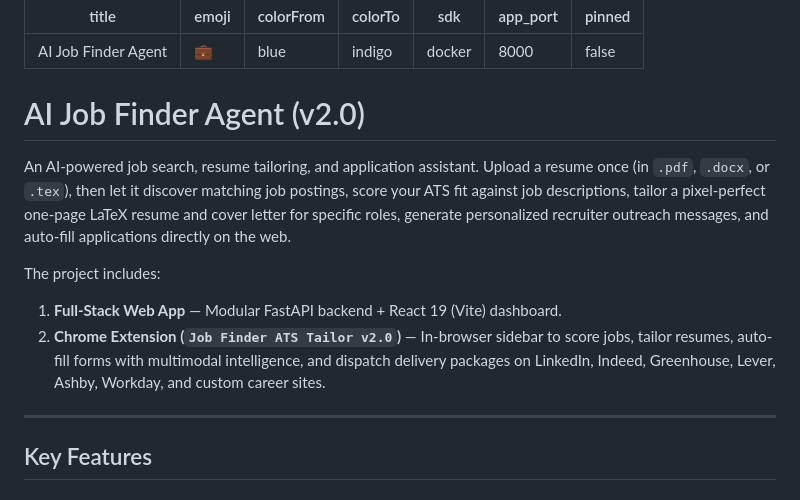
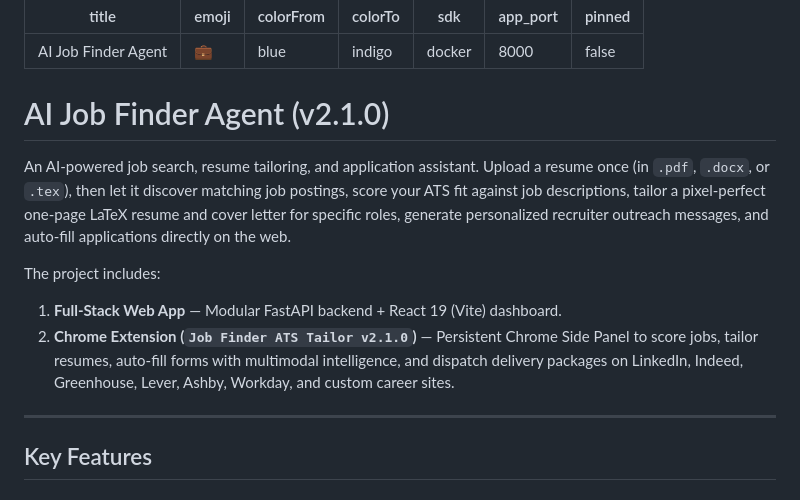
Before and after one commit to AkhilBaja3005/job-finder, a Markdown page: README.md, the part around one of its changes. Drawn GitHub-style.

```diff
--- a/README.md
+++ b/README.md
@@ -8,13 +8,13 @@ app_port: 8000
 pinned: false
 ---
 
-# AI Job Finder Agent (v2.0)
+# AI Job Finder Agent (v2.1.0)
 
 An AI-powered job search, resume tailoring, and application assistant. Upload a resume once (in `.pdf`, `.docx`, or `.tex`), then let it discover matching job postings, score your ATS fit against job descriptions, tailor a pixel-perfect one-page LaTeX resume and cover letter for specific roles, generate personalized recruiter outreach messages, and auto-fill applications directly on the web.
 
 The project includes:
 1. **Full-Stack Web App** — Modular FastAPI backend + React 19 (Vite) dashboard.
-2. **Chrome Extension (`Job Finder ATS Tailor v2.0`)** — In-browser sidebar to score jobs, tailor resumes, auto-fill forms with multimodal intelligence, and dispatch delivery packages on LinkedIn, Indeed, Greenhouse, Lever, Ashby, Workday, and custom career sites.
+2. **Chrome Extension (`Job Finder ATS Tailor v2.1.0`)** — Persistent Chrome Side Panel to score jobs, tailor resumes, auto-fill forms with multimodal intelligence, and dispatch delivery packages on LinkedIn, Indeed, Greenhouse, Lever, Ashby, Workday, and custom career sites.
 
 ---
 
```
Also changed, not shown: other parts of README.md (+14 -12 lines).
